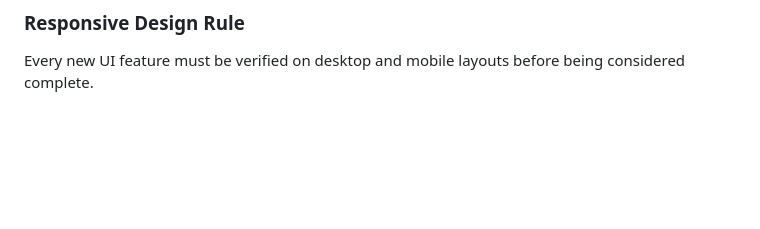
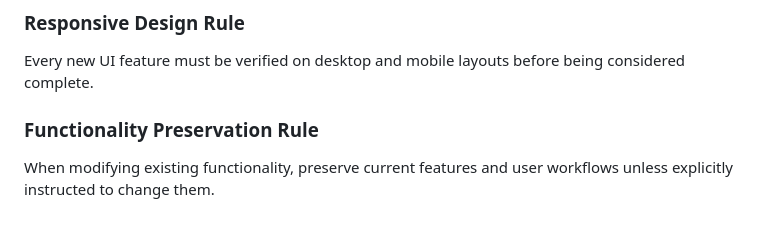
Before and after one commit to yidaw123/watch-on-repeat, a Markdown page: .agents/AGENTS.md, the part around the change. Rendered like a GitHub page; blank space fills up the shorter version.

Commit message:
Add agent rule for functionality preservation

```diff
--- a/.agents/AGENTS.md
+++ b/.agents/AGENTS.md
@@ -41,3 +41,6 @@ Never write code that attempts to block, suppress, detect, or circumvent adverti
 
 ### Responsive Design Rule
 Every new UI feature must be verified on desktop and mobile layouts before being considered complete.
+
+### Functionality Preservation Rule
+When modifying existing functionality, preserve current features and user workflows unless explicitly instructed to change them.
```
